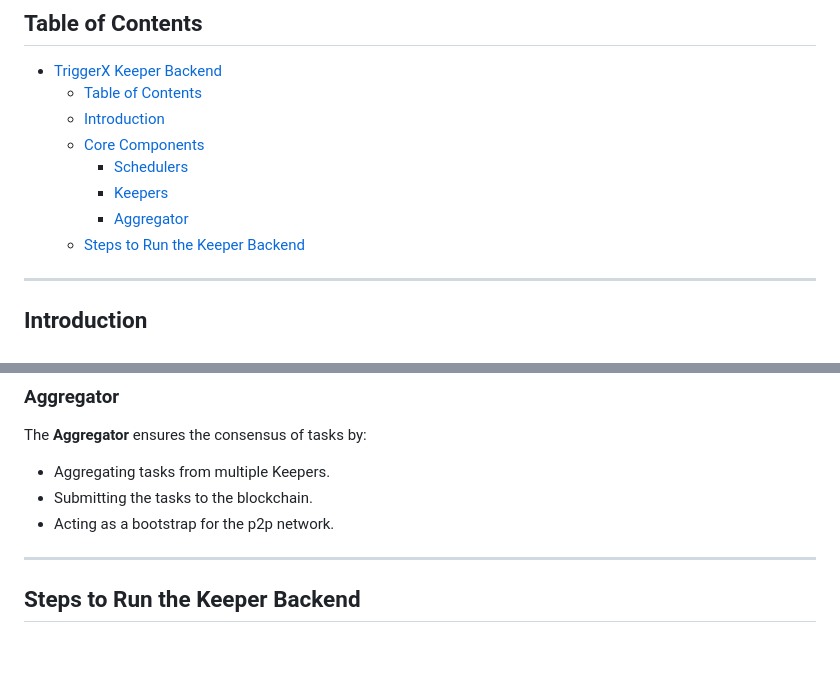
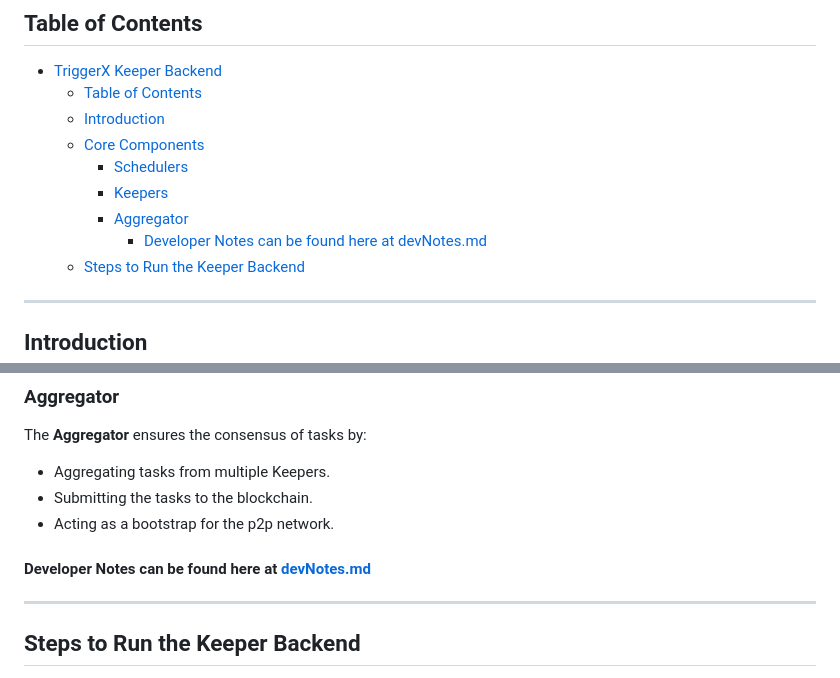
Before and after one commit to trigg3rX/triggerx-backend, a Markdown page: README.md, 2 parts joined by grey strips. Drawn GitHub-style; blank space fills up the shorter version.

Commit message:
docs: migrate devNotes, add todo list

```diff
--- a/README.md
+++ b/README.md
@@ -20,6 +20,7 @@ The **TriggerX Keeper Backend** is a decentralized system designed to automate a
     - [Schedulers](#schedulers)
     - [Keepers](#keepers)
     - [Aggregator](#aggregator)
+      - [Developer Notes can be found here at devNotes.md](#developer-notes-can-be-found-here-at-devnotesmd)
   - [Steps to Run the Keeper Backend](#steps-to-run-the-keeper-backend)
 
 ---
@@ -67,6 +68,8 @@ The **Aggregator** ensures the consensus of tasks by:
 - Aggregating tasks from multiple Keepers.
 - Submitting the tasks to the blockchain.
 - Acting as a bootstrap for the p2p network.
+
+#### Developer Notes can be found here at [devNotes.md](docs/devNotes.md)
 
 ---
 
```
Also changed, not shown: docs/todo.md (added, +140 -0 lines), docs/devNotes.md (renamed from devNotes.md).
